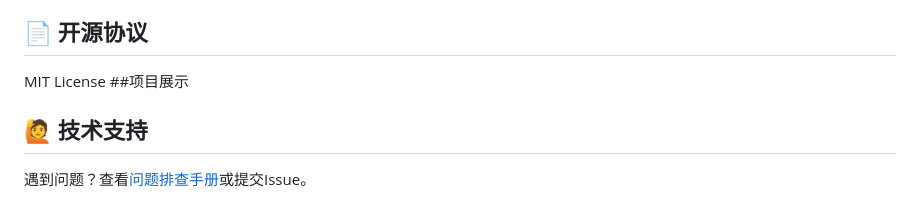
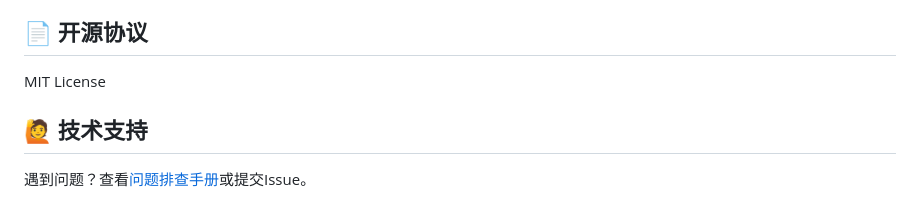
Before and after one commit to lyf-workshop/RaspiOwnCloud, a Markdown page: README.md, the part around the change. Rendered like a GitHub page.

```diff
--- a/README.md
+++ b/README.md
@@ -225,7 +225,7 @@ uvicorn main:app --host 0.0.0.0 --port 8000 --reload
 ## 📄 开源协议
 
 MIT License
-##项目展示
+
 
 
 
```
